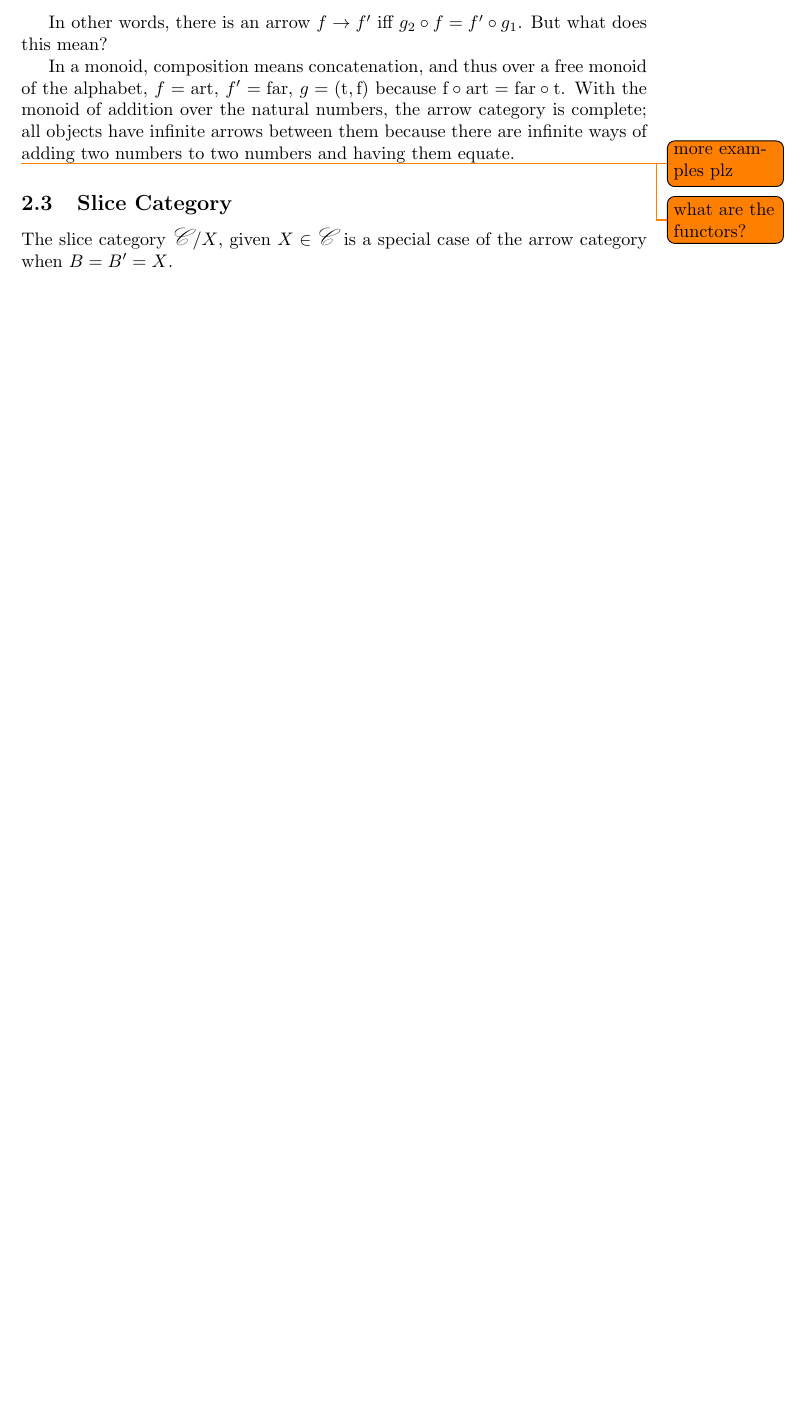
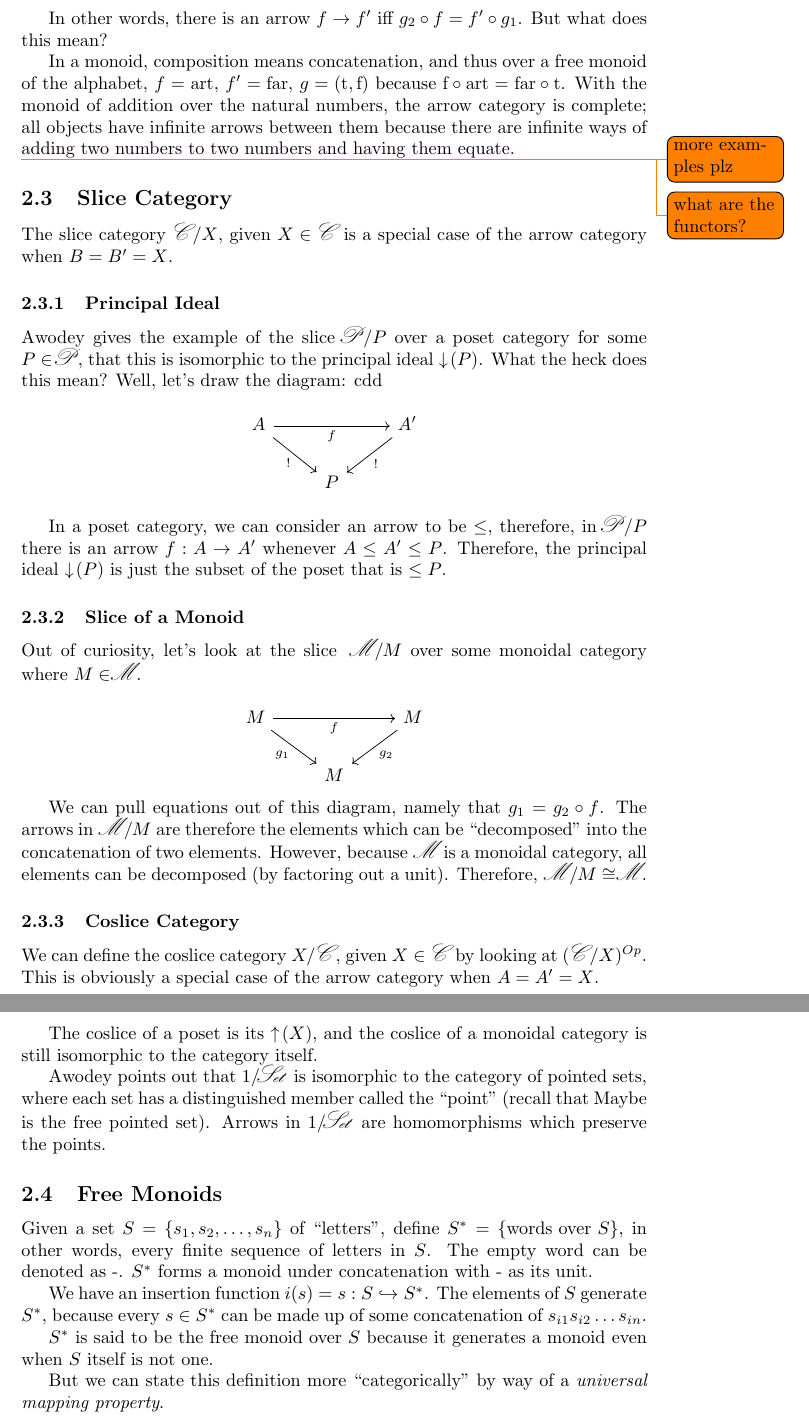
Before and after one commit to isovector/textbooks, a LaTeX paper (category-theory.tex): part of page 3 of 3 before the commit and two parts of pages 4 and 5 of 5 after it, the two joined at a grey line, cut so that both start at the same text, the shorter picture padded with empty space. Compiled offline with pdfLaTeX.

Commit message:
explore slices, coslices, and prove cayley's theorem

```diff
--- a/category-theory.tex
+++ b/category-theory.tex
@@ -9,6 +9,8 @@
 
 \usepackage [english]{babel}
 \usepackage [autostyle, english = american]{csquotes}
+\usepackage{fancyvrb}
+\DefineVerbatimEnvironment{code}{Verbatim}{fontsize=\small}
 \MakeOuterQuote{"}
 
 \newtheorem{theorem}{Theorem}
@@ -22,6 +24,9 @@
 }
 \newcommand{\diag}[1]{$$\begin{CD}#1\end{CD}$$}
 \newcommand{\cdr}[1]{\arrow[swap]{r}{#1}}
+\newcommand{\cdrr}[1]{\arrow[swap]{rr}{#1}}
+\newcommand{\cddl}[1]{\arrow{dl}{#1}}
+\newcommand{\cddr}[1]{\arrow[swap]{dr}{#1}}
 \newcommand{\cdl}[1]{\arrow{l}{#1}}
 \newcommand{\cdd}[1]{\arrow{d}{#1}}
 \newcommand{\cdu}[1]{\arrow{u}{#1}}
@@ -166,4 +188,67 @@ numbers to two numbers and having them equate.
 The slice category $\cat{C}/X$, given $X \in \cat{C}$ is a special case of the
 arrow category when $B = B' = X$.
 
+\subsubsection{Principal Ideal}
+
+Awodey gives the example of the slice $\cat{P}/P$ over a poset category for some
+$P \in \cat{P}$, that this is isomorphic to the principal ideal
+$\downarrow\!(P)$. What the heck does this mean? Well, let's draw the diagram:
+cdd
+$$\begin{tikzcd}
+  A \cdrr{f} \cddr{!} & & A' \cddl{!} \\
+  & P &
+\end{tikzcd}$$
+
+In a poset category, we can consider an arrow to be $\le$, therefore, in
+$\cat{P}/P$ there is an arrow $\tfarr{f}{A}{A'}$ whenever $A \le A' \le P$.
+Therefore, the principal ideal $\downarrow\!(P)$ is just the subset of the poset
+that is $\le P$.
+
+\subsubsection{Slice of a Monoid}
+
+Out of curiosity, let's look at the slice $\;\cat{M}/M$ over some monoidal
+category where $M \in \cat{M}$.
+
+$$\begin{tikzcd}
+  M \cdrr{f} \cddr{g_1} & & M \cddl{g_2} \\
+  & M &
+\end{tikzcd}$$
+
+We can pull equations out of this diagram, namely that $g_1 = g_2 \circ f$. The
+arrows in $\;\cat{M}/M$ are therefore the elements which can be "decomposed"
+into the concatenation of two elements. However, because $\;\cat{M}$ is a
+monoidal category, all elements can be decomposed (by factoring out a unit).
+Therefore, $\;\cat{M}/M \cong \cat{M}$.
+
+\subsubsection{Coslice Category}
+
+We can define the coslice category $X/\cat{C}$, given $X \in \cat{C}$ by looking
+at $(\cat{C}/X)^{Op}$. This is obviously a special case of the arrow category
+when $A = A' = X$.
+
+The coslice of a poset is its $\uparrow\!(X)$, and the coslice of a monoidal
+category is still isomorphic to the category itself.
+
+Awodey points out that $1/\cat{Set}$ is isomorphic to the category of pointed
+sets, where each set has a distinguished member called the "point" (recall that
+$\text{Maybe}$ is the free pointed set). Arrows in $1/\cat{Set}$ are
+homomorphisms which preserve the points.
+
+\subsection{Free Monoids}
+
+Given a set $S = \{s_1, s_2, \dots, s_n \}$ of "letters", define $S^* =
+\{\text{words over } S\}$, in other words, every finite sequence of letters in
+$S$. The empty word can be denoted as -. $S^*$ forms a monoid under
+concatenation with - as its unit.
+
+We have an insertion function $i(s) = s : S \hookrightarrow S^*$. The elements
+of $S$ generate $S^*$, because every $s \in S^*$ can be made up of some
+concatenation of $s_{i1}s_{i2}\dots s_{in}$.
+
+$S^*$ is said to be the free monoid over $S$ because it generates a monoid even
+when $S$ itself is not one.
+
+But we can state this definition more "categorically" by way of a
+\textit{universal mapping property}.
+
 \end{document}
```
Also changed, not shown: category-theory.tex (17 more changed lines).
